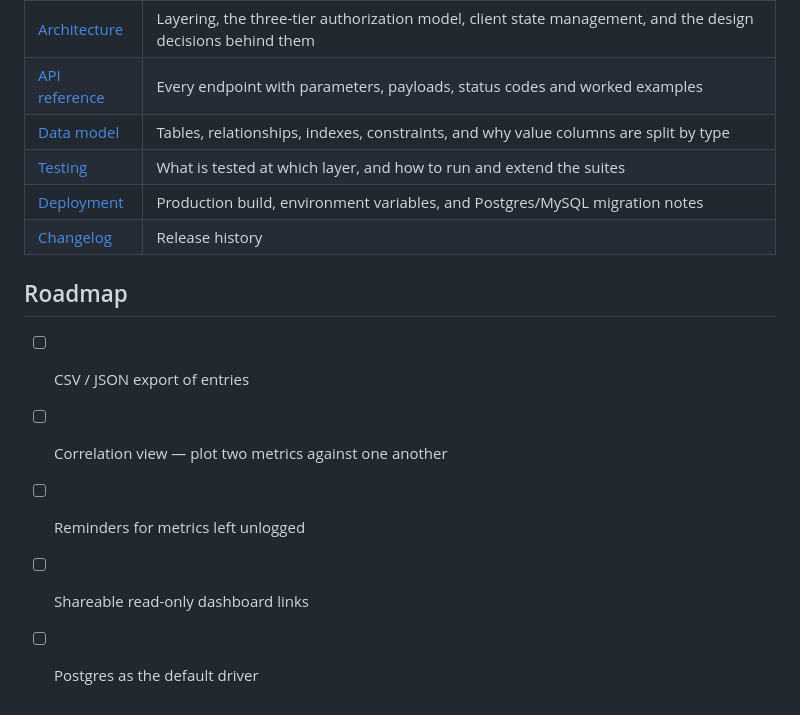
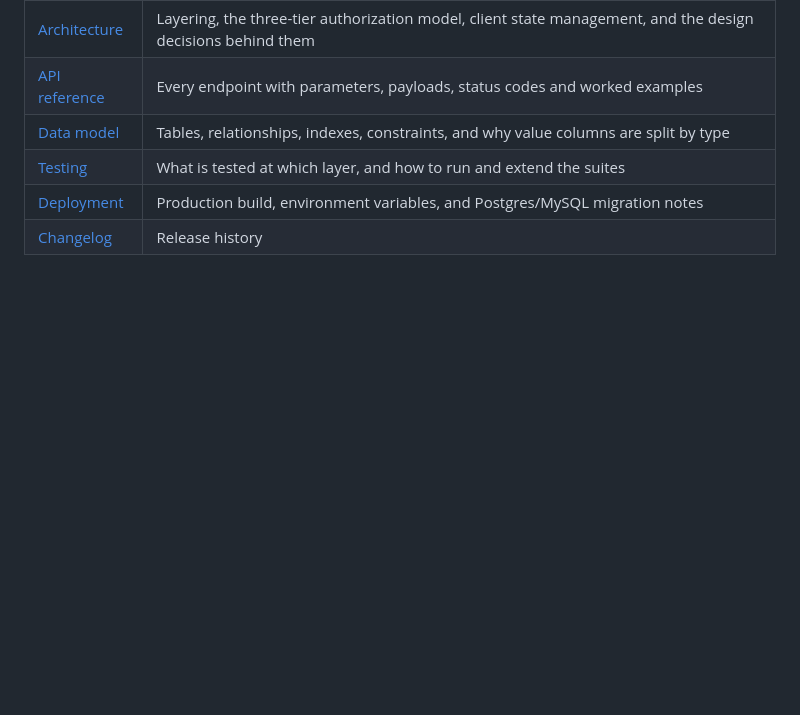
Before and after one commit to zakaria17amir/Tracky, a Markdown page: README.md, the part around the change. Rendered like a GitHub page; blank space fills up the shorter version.

Commit message:
Remove roadmap section from README
Removed the roadmap section from the README.

```diff
--- a/README.md
+++ b/README.md
@@ -346,11 +346,3 @@ Request and response shapes, validation rules, error formats and rate limits are
 | [Testing](docs/TESTING.md) | What is tested at which layer, and how to run and extend the suites |
 | [Deployment](docs/DEPLOYMENT.md) | Production build, environment variables, and Postgres/MySQL migration notes |
 | [Changelog](CHANGELOG.md) | Release history |
-
-## Roadmap
-
-- [ ] CSV / JSON export of entries
-- [ ] Correlation view — plot two metrics against one another
-- [ ] Reminders for metrics left unlogged
-- [ ] Shareable read-only dashboard links
-- [ ] Postgres as the default driver
```
